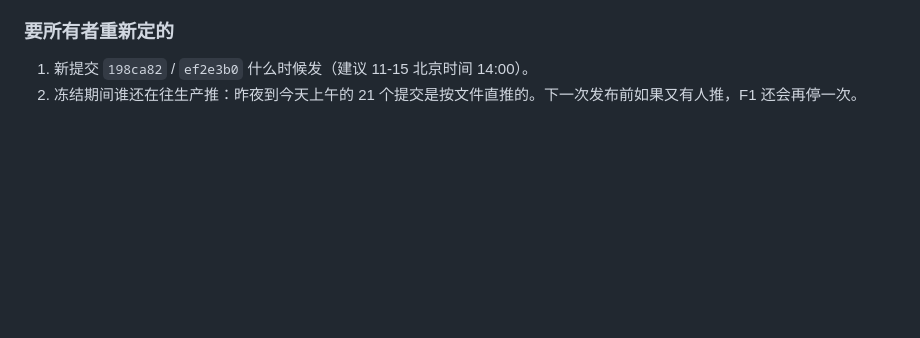
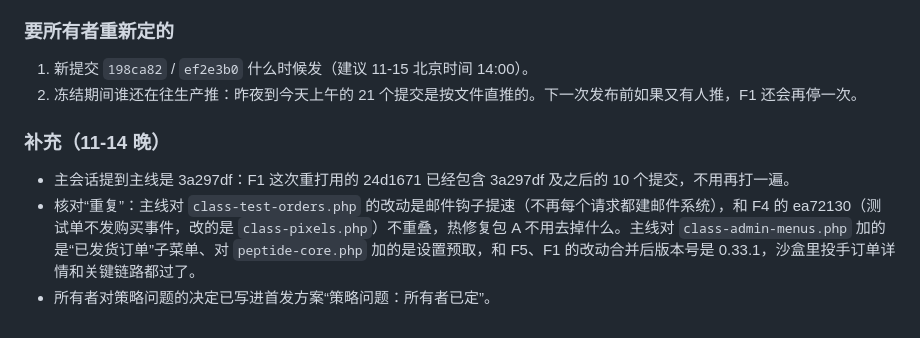
Before and after one commit to DiGua0916/peptide-platform, a Markdown page: docs/handoffs/m1-release.md, the part around the change. Drawn GitHub-style; blank space fills up the shorter version.

```diff
--- a/docs/handoffs/m1-release.md
+++ b/docs/handoffs/m1-release.md
@@ -582,3 +582,9 @@ F1 的发布是整目录替换。新的包基于 fd0c316，所以：
 
 1. 新提交 `198ca82` / `ef2e3b0` 什么时候发（建议 11-15 北京时间 14:00）。
 2. 冻结期间谁还在往生产推：昨夜到今天上午的 21 个提交是按文件直推的。下一次发布前如果又有人推，F1 还会再停一次。
+
+### 补充（11-14 晚）
+
+- 主会话提到主线是 3a297df：F1 这次重打用的 24d1671 已经包含 3a297df 及之后的 10 个提交，不用再打一遍。
+- 核对“重复”：主线对 `class-test-orders.php` 的改动是邮件钩子提速（不再每个请求都建邮件系统），和 F4 的 ea72130（测试单不发购买事件，改的是 `class-pixels.php`）不重叠，热修复包 A 不用去掉什么。主线对 `class-admin-menus.php` 加的是“已发货订单”子菜单、对 `peptide-core.php` 加的是设置预取，和 F5、F1 的改动合并后版本号是 0.33.1，沙盒里投手订单详情和关键链路都过了。
+- 所有者对策略问题的决定已写进首发方案“策略问题：所有者已定”。
```
Also changed, not shown: docs/handoffs/m1-first-production-release-plan.md (+17 -9 lines).
